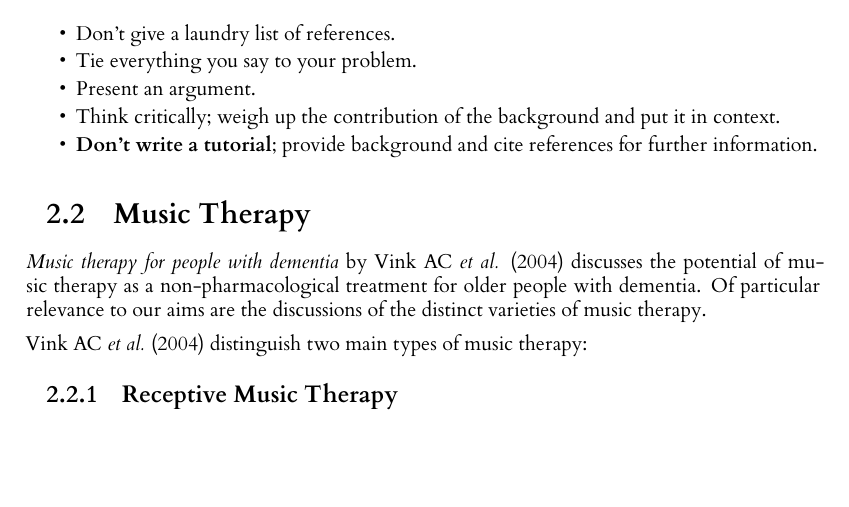
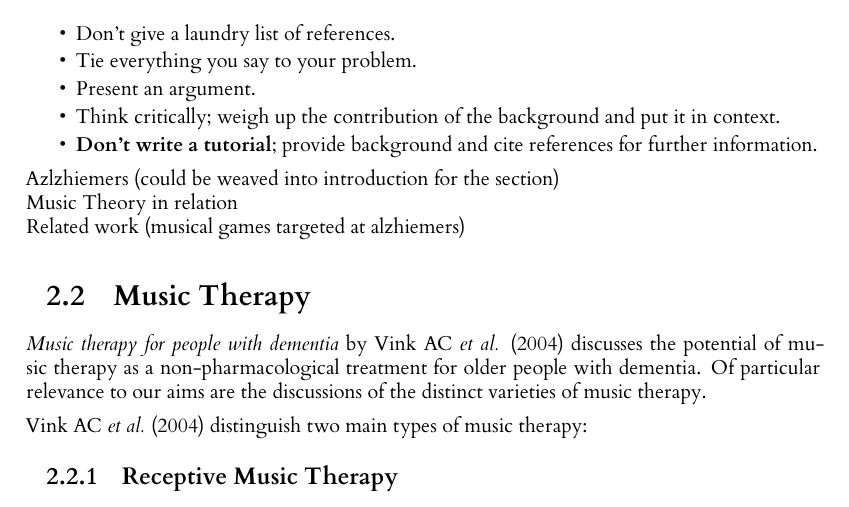
Before and after one commit to robbiet111/dissertation-project, a LaTeX thesis (dissertation/l4proj.tex): part of page 8 of 20, cut so that both start at the same text, the shorter picture padded with empty space. Compiled offline with XeLaTeX.

Commit message:
Updates from Overleaf

```diff
--- a/dissertation/l4proj.tex
+++ b/dissertation/l4proj.tex
@@ -188,6 +188,10 @@ What did other people do, and how is it relevant to what you want to do?
       \textbf{Don't write a tutorial}; provide background and cite
       references for further information.
 \end{itemize}
+
+\\ Azlzhiemers (could be weaved into introduction for the section)
+\\ Music Theory in relation
+\\ Related work (musical games targeted at alzhiemers)
 
 \section{Music Therapy}
 
```
